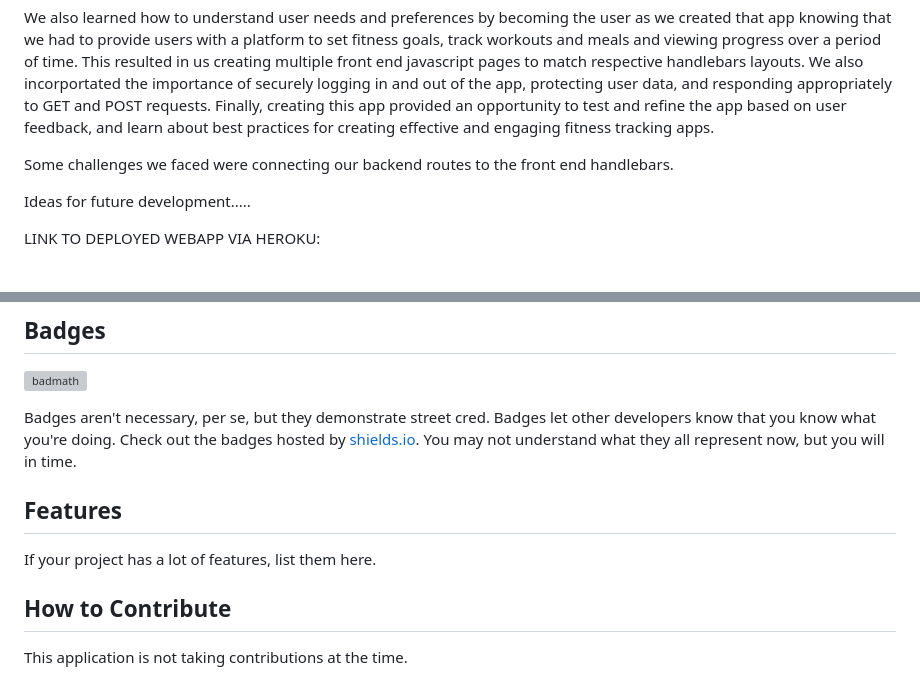
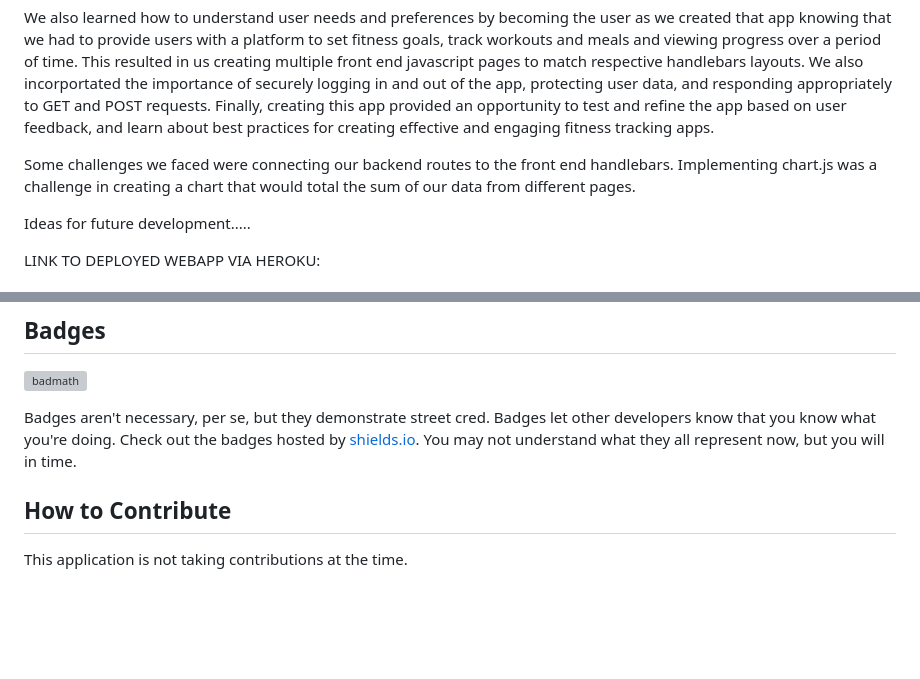
Before and after one commit to Rbustan0/fitness-fiend, a Markdown page: README.md, 2 parts joined by grey strips. GitHub-like rendering; blank space fills up the shorter version; grey boxes are pictures that could not be loaded.

Commit message:
added more to readme

```diff
--- a/README.md
+++ b/README.md
@@ -14,7 +14,7 @@ We learned how to apply our technical skills such as using Handlebars.js for ren
 
 We also learned how to understand user needs and preferences by becoming the user as we created that app knowing that we had to provide users with a platform to set fitness goals, track workouts and meals and viewing progress over a period of time.  This resulted in us creating multiple front end javascript pages to match respective handlebars layouts.  We also incorportated the importance of securely logging in and out of the app, protecting user data, and responding appropriately to GET and POST requests. Finally, creating this app provided an opportunity to test and refine the app based on user feedback, and learn about best practices for creating effective and engaging fitness tracking apps.
 
-Some challenges we faced were connecting our backend routes to the front end handlebars.
+Some challenges we faced were connecting our backend routes to the front end handlebars. Implementing chart.js was a challenge in creating a chart that would total the sum of our data from different pages.
 
 Ideas for future development.....
 
@@ -85,9 +85,6 @@ Please refer to the MIT license in the repo.
 
 Badges aren't necessary, per se, but they demonstrate street cred. Badges let other developers know that you know what you're doing. Check out the badges hosted by [shields.io](https://shields.io/). You may not understand what they all represent now, but you will in time.
 
-## Features
-
-If your project has a lot of features, list them here.
 
 ## How to Contribute
 
```
